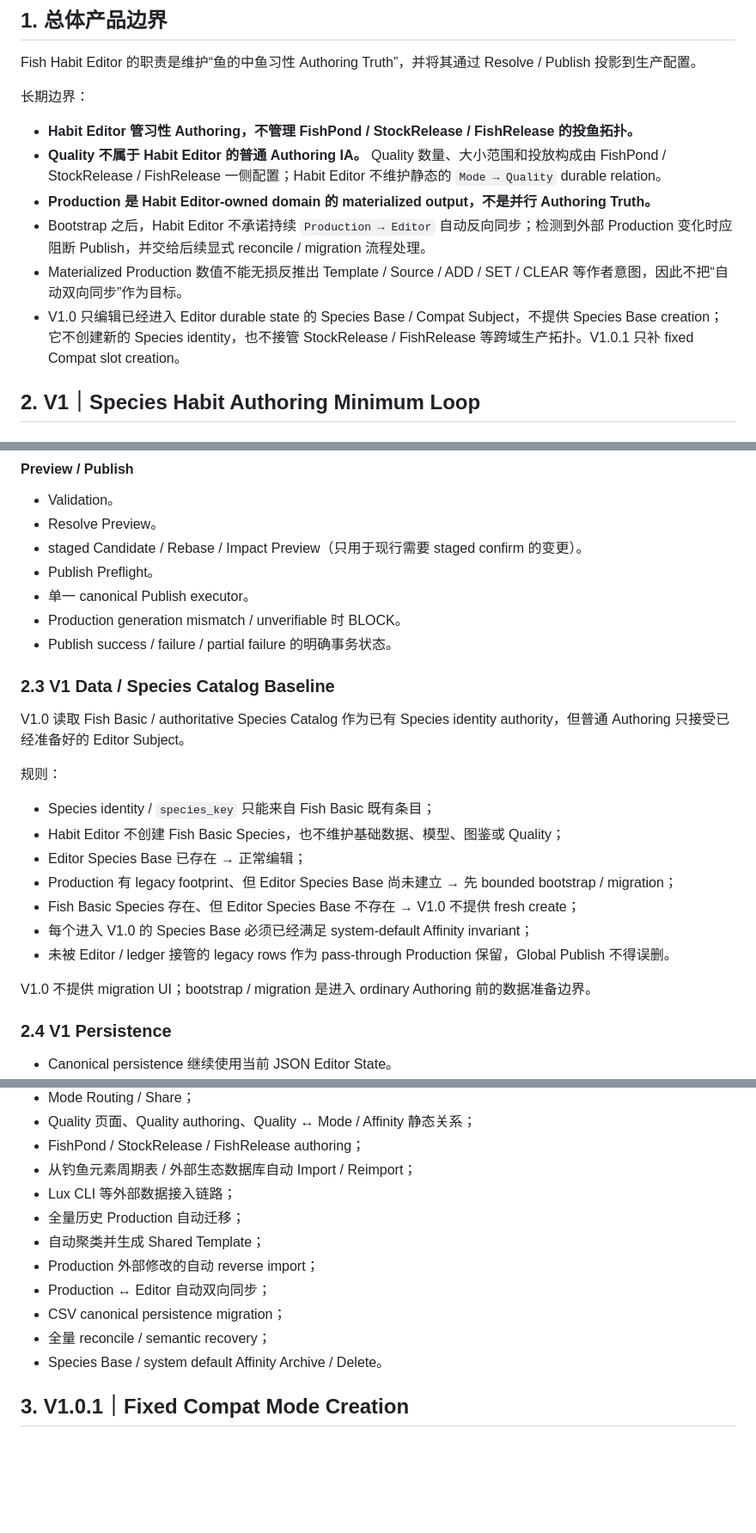
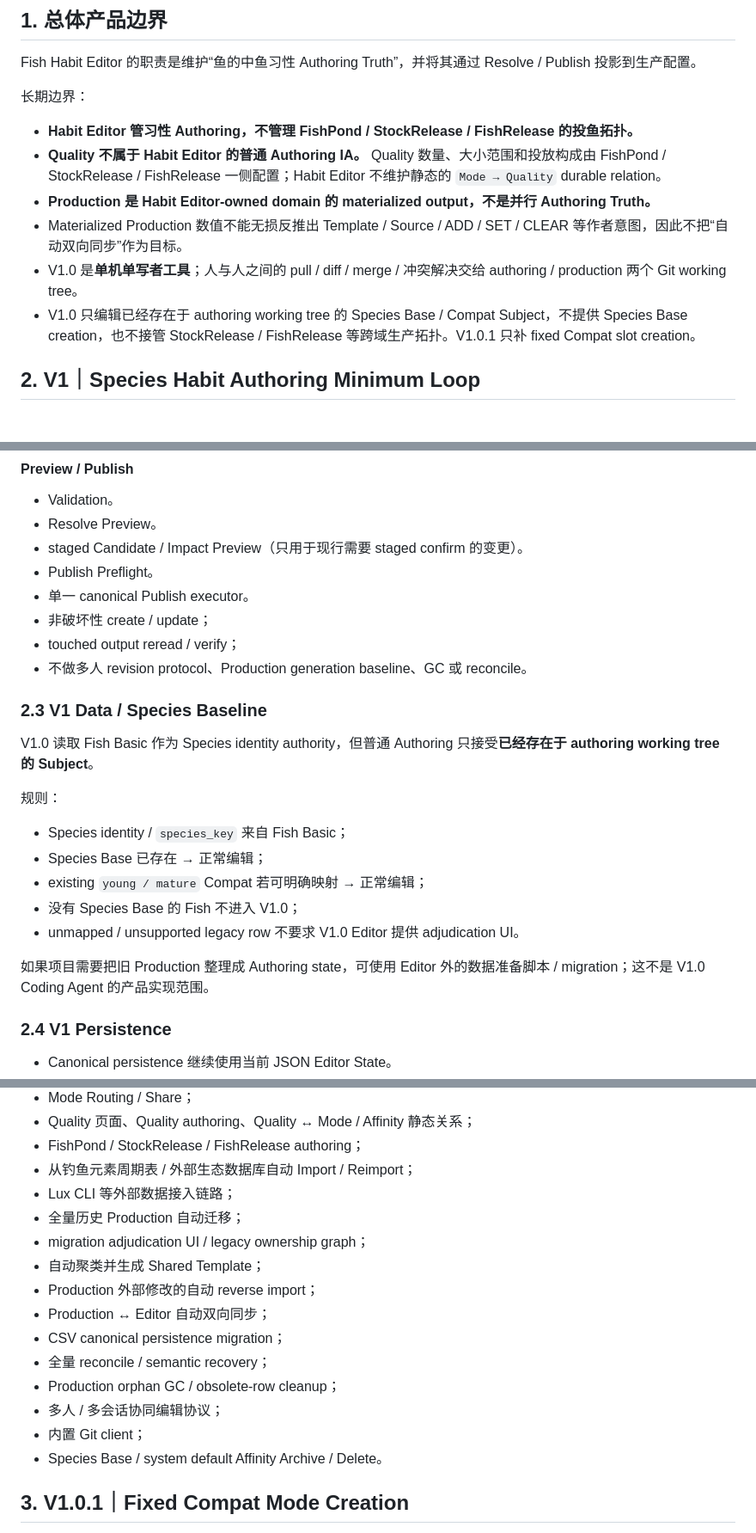
Before and after one commit to futouyiba/HitFish-Up, a Markdown page: docs/review/fish-habit-editor-version-scope.md, 3 parts joined by grey strips. Shown at 86% size. GitHub-like rendering; blank space fills up the shorter version.

Commit message:
docs: narrow V1 scope to single-user local workflow

```diff
--- a/docs/review/fish-habit-editor-version-scope.md
+++ b/docs/review/fish-habit-editor-version-scope.md
@@ -14,9 +14,9 @@ Fish Habit Editor 的职责是维护“鱼的中鱼习性 Authoring Truth”，
 - **Habit Editor 管习性 Authoring，不管理 FishPond / StockRelease / FishRelease 的投鱼拓扑。**
 - **Quality 不属于 Habit Editor 的普通 Authoring IA。** Quality 数量、大小范围和投放构成由 FishPond / StockRelease / FishRelease 一侧配置；Habit Editor 不维护静态的 `Mode → Quality` durable relation。
 - **Production 是 Habit Editor-owned domain 的 materialized output，不是并行 Authoring Truth。**
-- Bootstrap 之后，Habit Editor 不承诺持续 `Production → Editor` 自动反向同步；检测到外部 Production 变化时应阻断 Publish，并交给后续显式 reconcile / migration 流程处理。
 - Materialized Production 数值不能无损反推出 Template / Source / ADD / SET / CLEAR 等作者意图，因此不把“自动双向同步”作为目标。
-- V1.0 只编辑已经进入 Editor durable state 的 Species Base / Compat Subject，不提供 Species Base creation；它不创建新的 Species identity，也不接管 StockRelease / FishRelease 等跨域生产拓扑。V1.0.1 只补 fixed Compat slot creation。
+- V1.0 是**单机单写者工具**；人与人之间的 pull / diff / merge / 冲突解决交给 authoring / production 两个 Git working tree。
+- V1.0 只编辑已经存在于 authoring working tree 的 Species Base / Compat Subject，不提供 Species Base creation，也不接管 StockRelease / FishRelease 等跨域生产拓扑。V1.0.1 只补 fixed Compat slot creation。
 
 ## 2. V1｜Species Habit Authoring Minimum Loop
 
@@ -101,27 +101,26 @@ V1 Shared Assets **只包含 Shared Template**；Species Preset / 鱼家族预
 
 - Validation。
 - Resolve Preview。
-- staged Candidate / Rebase / Impact Preview（只用于现行需要 staged confirm 的变更）。
+- staged Candidate / Impact Preview（只用于现行需要 staged confirm 的变更）。
 - Publish Preflight。
 - 单一 canonical Publish executor。
-- Production generation mismatch / unverifiable 时 BLOCK。
-- Publish success / failure / partial failure 的明确事务状态。
+- 非破坏性 create / update；
+- touched output reread / verify；
+- 不做多人 revision protocol、Production generation baseline、GC 或 reconcile。
 
-### 2.3 V1 Data / Species Catalog Baseline
+### 2.3 V1 Data / Species Baseline
 
-V1.0 读取 Fish Basic / authoritative Species Catalog 作为已有 Species identity authority，但普通 Authoring 只接受已经准备好的 Editor Subject。
+V1.0 读取 Fish Basic 作为 Species identity authority，但普通 Authoring 只接受**已经存在于 authoring working tree 的 Subject**。
 
 规则：
 
-- Species identity / `species_key` 只能来自 Fish Basic 既有条目；
-- Habit Editor 不创建 Fish Basic Species，也不维护基础数据、模型、图鉴或 Quality；
-- Editor Species Base 已存在 → 正常编辑；
-- Production 有 legacy footprint、但 Editor Species Base 尚未建立 → 先 bounded bootstrap / migration；
-- Fish Basic Species 存在、但 Editor Species Base 不存在 → V1.0 不提供 fresh create；
-- 每个进入 V1.0 的 Species Base 必须已经满足 system-default Affinity invariant；
-- 未被 Editor / ledger 接管的 legacy rows 作为 pass-through Production 保留，Global Publish 不得误删。
+- Species identity / `species_key` 来自 Fish Basic；
+- Species Base 已存在 → 正常编辑；
+- existing `young / mature` Compat 若可明确映射 → 正常编辑；
+- 没有 Species Base 的 Fish 不进入 V1.0；
+- unmapped / unsupported legacy row 不要求 V1.0 Editor 提供 adjudication UI。
 
-V1.0 不提供 migration UI；bootstrap / migration 是进入 ordinary Authoring 前的数据准备边界。
+如果项目需要把旧 Production 整理成 Authoring state，可使用 Editor 外的数据准备脚本 / migration；这不是 V1.0 Coding Agent 的产品实现范围。
 
 ### 2.4 V1 Persistence
 
@@ -148,11 +147,15 @@ V1 不承诺：
 - 从钓鱼元素周期表 / 外部生态数据库自动 Import / Reimport；
 - Lux CLI 等外部数据接入链路；
 - 全量历史 Production 自动迁移；
+- migration adjudication UI / legacy ownership graph；
 - 自动聚类并生成 Shared Template；
 - Production 外部修改的自动 reverse import；
 - Production ↔ Editor 自动双向同步；
 - CSV canonical persistence migration；
 - 全量 reconcile / semantic recovery；
+- Production orphan GC / obsolete-row cleanup；
+- 多人 / 多会话协同编辑协议；
+- 内置 Git client；
 - Species Base / system default Affinity Archive / Delete。
 
 ## 3. V1.0.1｜Fixed Compat Mode Creation
```
Also changed, not shown: other parts of docs/review/fish-habit-editor-version-scope.md (+1 -1 lines).
